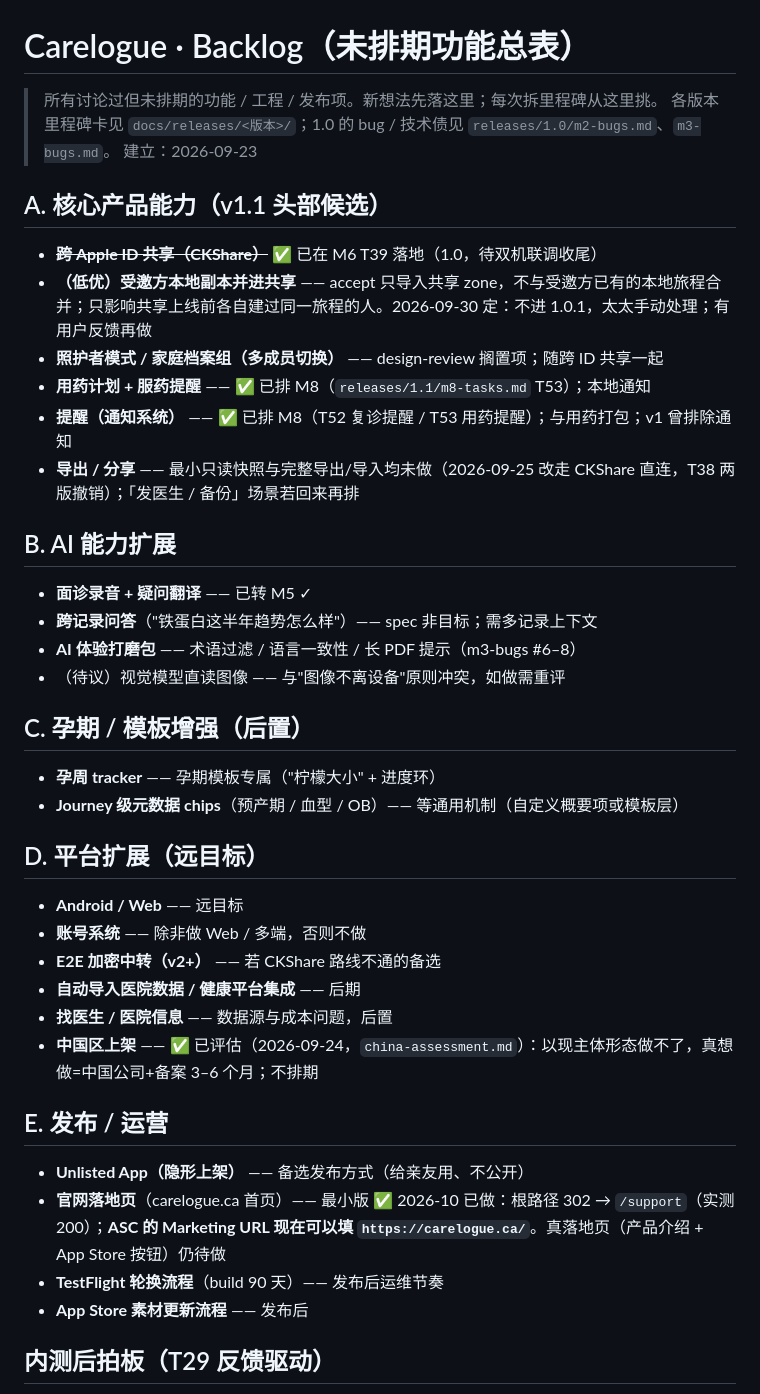
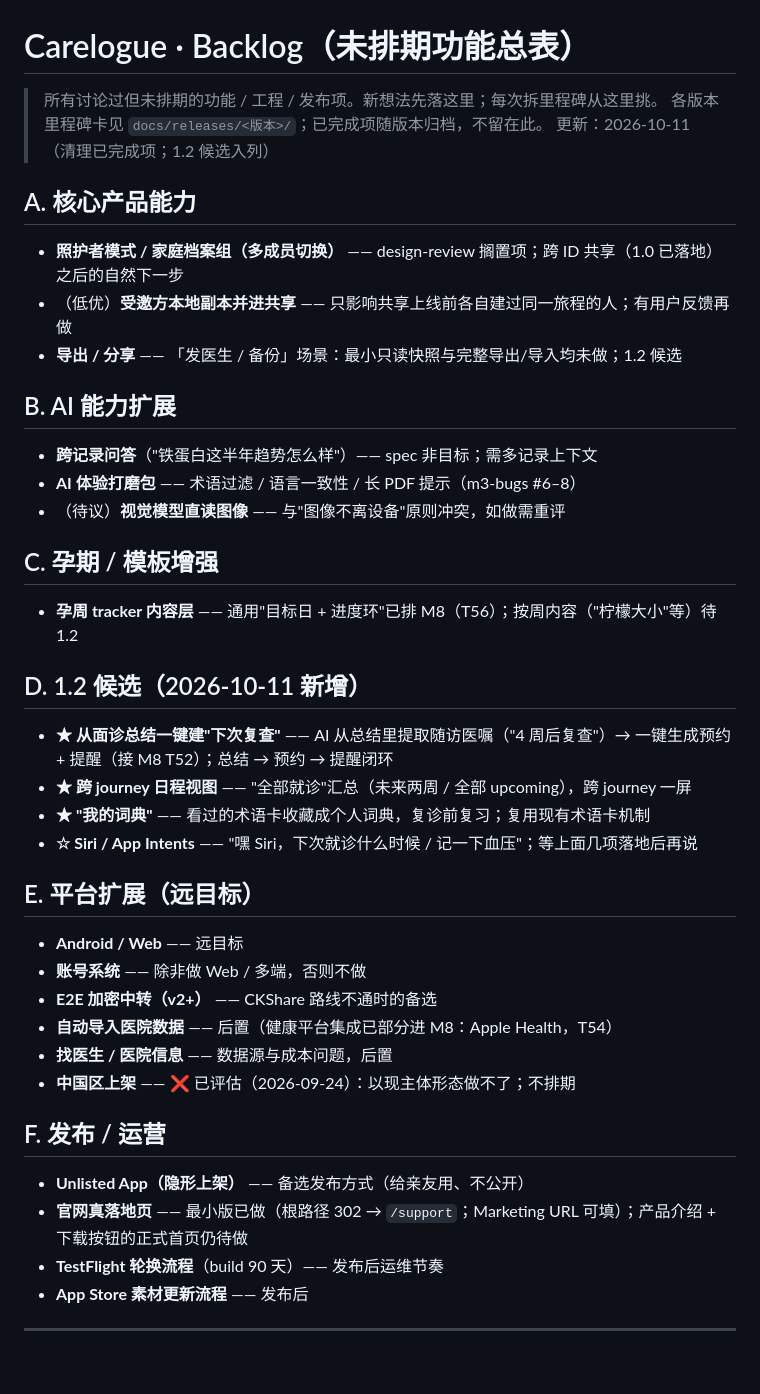
Before and after one commit to wenshen35105/carelogue, a Markdown page: docs/backlog.md, the part around the change printed below. Drawn GitHub-style; blank space fills up the shorter version.

Commit message:
docs: M8 finalize; backlog cleanup (remove done items, add 1.2 candidates)

```diff
--- a/docs/backlog.md
+++ b/docs/backlog.md
@@ -1,45 +1,47 @@
 # Carelogue · Backlog（未排期功能总表）
 
 > 所有讨论过但未排期的功能 / 工程 / 发布项。新想法先落这里；每次拆里程碑从这里挑。
-> 各版本里程碑卡见 `docs/releases/<版本>/`；1.0 的 bug / 技术债见 `releases/1.0/m2-bugs.md`、`m3-bugs.md`。
-> 建立：2026-09-23
+> 各版本里程碑卡见 `docs/releases/<版本>/`；已完成项随版本归档，不留在此。
+> 更新：2026-10-11（清理已完成项；1.2 候选入列）
 
-## A. 核心产品能力（v1.1 头部候选）
+## A. 核心产品能力
 
-- ~~**跨 Apple ID 共享（CKShare）**~~ ✅ 已在 M6 T39 落地（1.0，待双机联调收尾）
-- **（低优）受邀方本地副本并进共享** —— accept 只导入共享 zone，不与受邀方已有的本地旅程合并；只影响共享上线前各自建过同一旅程的人。2026-09-30 定：不进 1.0.1，太太手动处理；有用户反馈再做
-- **照护者模式 / 家庭档案组（多成员切换）** —— design-review 搁置项；随跨 ID 共享一起
-- **用药计划 + 服药提醒** —— ✅ 已排 M8（`releases/1.1/m8-tasks.md` T53）；本地通知
-- **提醒（通知系统）** —— ✅ 已排 M8（T52 复诊提醒 / T53 用药提醒）；与用药打包；v1 曾排除通知
-- **导出 / 分享** —— 最小只读快照与完整导出/导入均未做（2026-09-25 改走 CKShare 直连，T38 两版撤销）；「发医生 / 备份」场景若回来再排
+- **照护者模式 / 家庭档案组（多成员切换）** —— design-review 搁置项；跨 ID 共享（1.0 已落地）之后的自然下一步
+- （低优）**受邀方本地副本并进共享** —— 只影响共享上线前各自建过同一旅程的人；有用户反馈再做
+- **导出 / 分享** —— 「发医生 / 备份」场景：最小只读快照与完整导出/导入均未做；1.2 候选
 
 ## B. AI 能力扩展
 
-- **面诊录音 + 疑问翻译** —— 已转 M5 ✓
 - **跨记录问答**（"铁蛋白这半年趋势怎么样"）—— spec 非目标；需多记录上下文
 - **AI 体验打磨包** —— 术语过滤 / 语言一致性 / 长 PDF 提示（m3-bugs #6–8）
-- （待议）视觉模型直读图像 —— 与"图像不离设备"原则冲突，如做需重评
+- （待议）**视觉模型直读图像** —— 与"图像不离设备"原则冲突，如做需重评
 
-## C. 孕期 / 模板增强（后置）
+## C. 孕期 / 模板增强
 
-- **孕周 tracker** —— 孕期模板专属（"柠檬大小" + 进度环）
-- **Journey 级元数据 chips**（预产期 / 血型 / OB）—— 等通用机制（自定义概要项或模板层）
+- **孕周 tracker 内容层** —— 通用"目标日 + 进度环"已排 M8（T56）；按周内容（"柠檬大小"等）待 1.2
 
-## D. 平台扩展（远目标）
+## D. 1.2 候选（2026-10-11 新增）
+
+- **★ 从面诊总结一键建"下次复查"** —— AI 从总结里提取随访医嘱（"4 周后复查"）→ 一键生成预约 + 提醒（接 M8 T52）；总结 → 预约 → 提醒闭环
+- **★ 跨 journey 日程视图** —— "全部就诊"汇总（未来两周 / 全部 upcoming），跨 journey 一屏
+- **★ "我的词典"** —— 看过的术语卡收藏成个人词典，复诊前复习；复用现有术语卡机制
+- **☆ Siri / App Intents** —— "嘿 Siri，下次就诊什么时候 / 记一下血压"；等上面几项落地后再说
+
+## E. 平台扩展（远目标）
 
 - **Android / Web** —— 远目标
 - **账号系统** —— 除非做 Web / 多端，否则不做
-- **E2E 加密中转（v2+）** —— 若 CKShare 路线不通的备选
-- **自动导入医院数据 / 健康平台集成** —— 后期
+- **E2E 加密中转（v2+）** —— CKShare 路线不通时的备选
+- **自动导入医院数据** —— 后置（健康平台集成已部分进 M8：Apple Health，T54）
 - **找医生 / 医院信息** —— 数据源与成本问题，后置
-- **中国区上架** —— ✅ 已评估（2026-09-24，`china-assessment.md`）：以现主体形态做不了，真想做=中国公司+备案 3–6 个月；不排期
+- **中国区上架** —— ❌ 已评估（2026-09-24）：以现主体形态做不了；不排期
 
-## E. 发布 / 运营
+## F. 发布 / 运营
 
 - **Unlisted App（隐形上架）** —— 备选发布方式（给亲友用、不公开）
-- **官网落地页**（carelogue.ca 首页）—— 最小版 ✅ 2026-10 已做：根路径 302 → `/support`（实测 200）；**ASC 的 Marketing URL 现在可以填 `https://carelogue.ca/`**。真落地页（产品介绍 + App Store 按钮）仍待做
+- **官网真落地页** —— 最小版已做（根路径 302 → `/support`；Marketing URL 可填）；产品介绍 + 下载按钮的正式首页仍待做
 - **TestFlight 轮换流程**（build 90 天）—— 发布后运维节奏
 - **App Store 素材更新流程** —— 发布后
 
-## 内测后拍板（T29 反馈驱动）
+---
 
```
Also changed, not shown: other parts of docs/backlog.md (+2 -13 lines), 1 other file.
